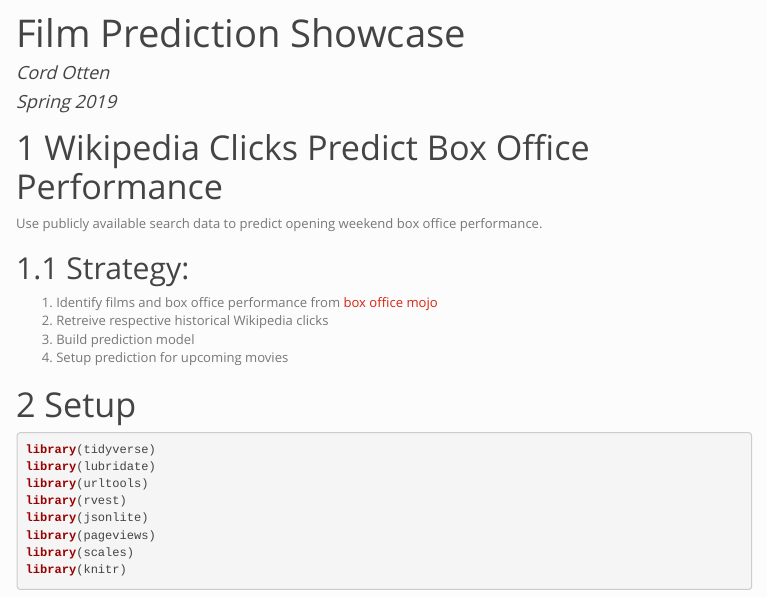
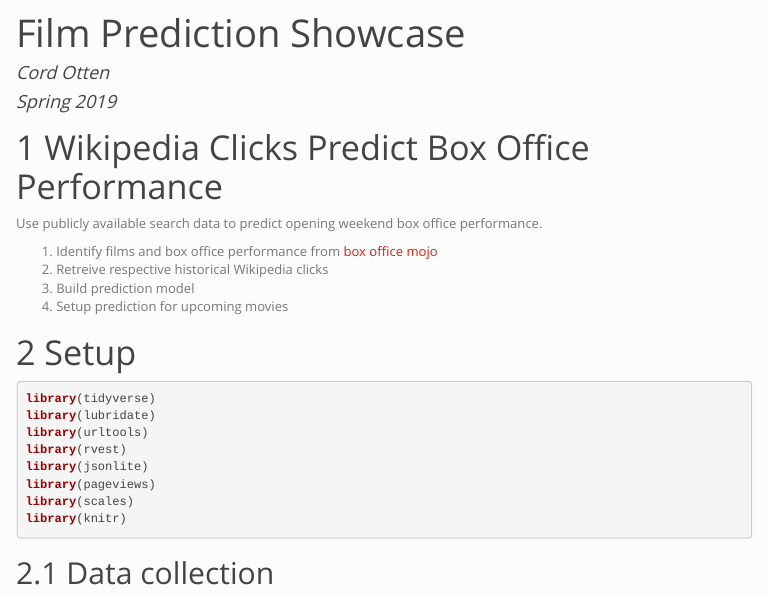
Before and after one commit to cord-otten/cord-otten.github.io, an R Markdown document (index.Rmd): the page in a window 1100 px wide, from its top. The pictures show the output file index.html that the author committed with the source, opened offline; menus at the side of the page are left out.

Commit message:
remove strategy heading

```diff
--- a/index.Rmd
+++ b/index.Rmd
@@ -17,7 +17,6 @@ editor_options:
 Use publicly available search data to predict opening weekend box office
 performance.
 
-## Strategy:
 1) Identify films and box office performance from
 [box office mojo](https://www.boxofficemojo.com/)
 2) Retreive respective historical Wikipedia clicks
```
Also changed, not shown: index.html.
